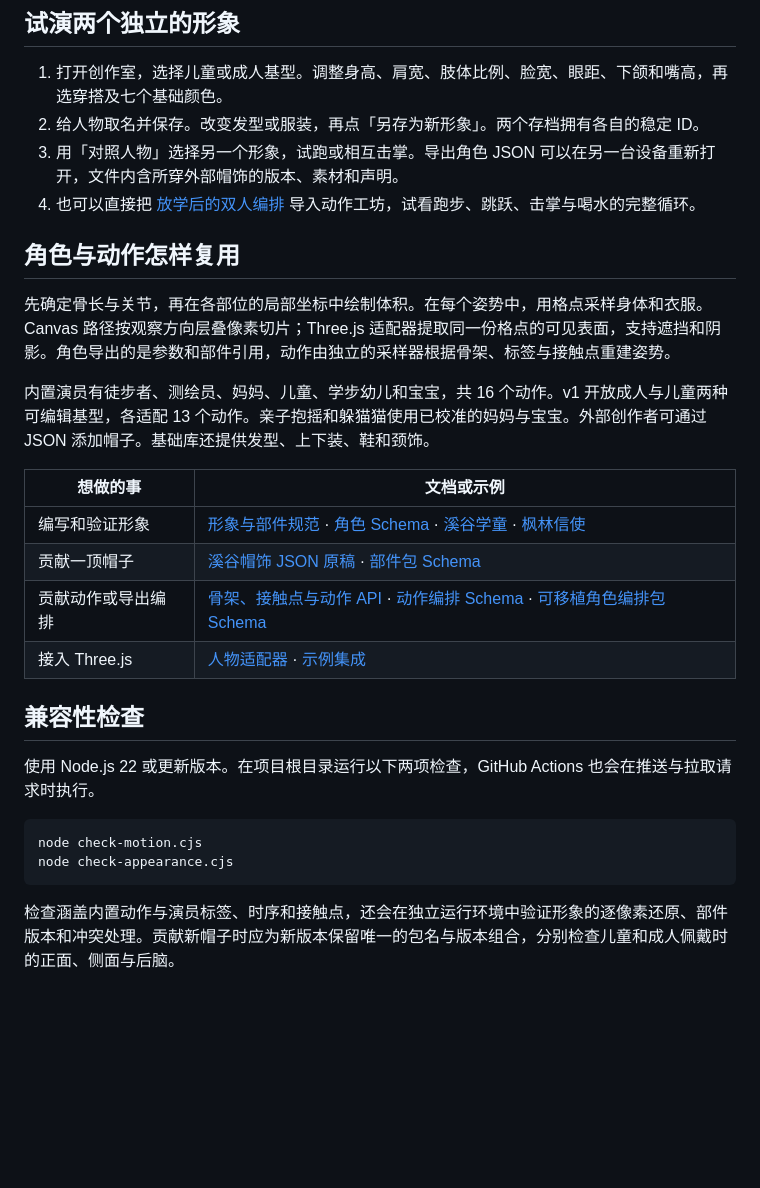
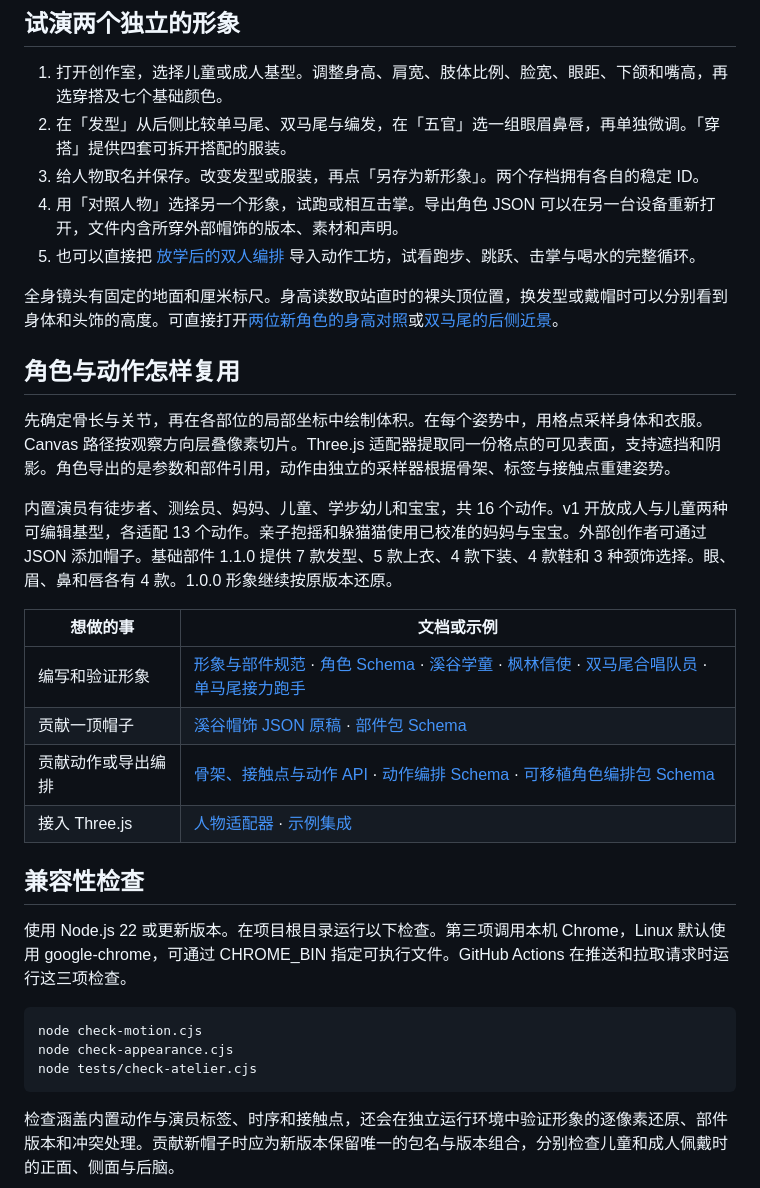
Before and after one commit to zhangran653/pine-pixel-people, a Markdown page: README.md, the part around one of its changes. Drawn GitHub-style; blank space fills up the shorter version.

````diff
--- a/README.md
+++ b/README.md
@@ -20,30 +20,34 @@ python3 -m http.server 8000 --bind 127.0.0.1
 ## 试演两个独立的形象
 
 1. 打开创作室，选择儿童或成人基型。调整身高、肩宽、肢体比例、脸宽、眼距、下颌和嘴高，再选穿搭及七个基础颜色。
-2. 给人物取名并保存。改变发型或服装，再点「另存为新形象」。两个存档拥有各自的稳定 ID。
-3. 用「对照人物」选择另一个形象，试跑或相互击掌。导出角色 JSON 可以在另一台设备重新打开，文件内含所穿外部帽饰的版本、素材和声明。
-4. 也可以直接把 [放学后的双人编排](packs/after-school.json) 导入动作工坊，试看跑步、跳跃、击掌与喝水的完整循环。
+2. 在「发型」从后侧比较单马尾、双马尾与编发，在「五官」选一组眼眉鼻唇，再单独微调。「穿搭」提供四套可拆开搭配的服装。
+3. 给人物取名并保存。改变发型或服装，再点「另存为新形象」。两个存档拥有各自的稳定 ID。
+4. 用「对照人物」选择另一个形象，试跑或相互击掌。导出角色 JSON 可以在另一台设备重新打开，文件内含所穿外部帽饰的版本、素材和声明。
+5. 也可以直接把 [放学后的双人编排](packs/after-school.json) 导入动作工坊，试看跑步、跳跃、击掌与喝水的完整循环。
+
+全身镜头有固定的地面和厘米标尺。身高读数取站直时的裸头顶位置，换发型或戴帽时可以分别看到身体和头饰的高度。可直接打开[两位新角色的身高对照](http://127.0.0.1:8000/atelier.html?preset=look_chorus&compare=look_relay&tab=shape)或[双马尾的后侧近景](http://127.0.0.1:8000/atelier.html?preset=look_chorus&tab=hair)。
 
 ## 角色与动作怎样复用
 
-先确定骨长与关节，再在各部位的局部坐标中绘制体积。在每个姿势中，用格点采样身体和衣服。Canvas 路径按观察方向层叠像素切片；Three.js 适配器提取同一份格点的可见表面，支持遮挡和阴影。角色导出的是参数和部件引用，动作由独立的采样器根据骨架、标签与接触点重建姿势。
+先确定骨长与关节，再在各部位的局部坐标中绘制体积。在每个姿势中，用格点采样身体和衣服。Canvas 路径按观察方向层叠像素切片。Three.js 适配器提取同一份格点的可见表面，支持遮挡和阴影。角色导出的是参数和部件引用，动作由独立的采样器根据骨架、标签与接触点重建姿势。
 
-内置演员有徒步者、测绘员、妈妈、儿童、学步幼儿和宝宝，共 16 个动作。v1 开放成人与儿童两种可编辑基型，各适配 13 个动作。亲子抱摇和躲猫猫使用已校准的妈妈与宝宝。外部创作者可通过 JSON 添加帽子。基础库还提供发型、上下装、鞋和颈饰。
+内置演员有徒步者、测绘员、妈妈、儿童、学步幼儿和宝宝，共 16 个动作。v1 开放成人与儿童两种可编辑基型，各适配 13 个动作。亲子抱摇和躲猫猫使用已校准的妈妈与宝宝。外部创作者可通过 JSON 添加帽子。基础部件 1.1.0 提供 7 款发型、5 款上衣、4 款下装、4 款鞋和 3 种颈饰选择。眼、眉、鼻和唇各有 4 款。1.0.0 形象继续按原版本还原。
 
 | 想做的事 | 文档或示例 |
 | --- | --- |
-| 编写和验证形象 | [形象与部件规范](appearance-standard.html) · [角色 Schema](character-v1.schema.json) · [溪谷学童](packs/creek-child.json) · [枫林信使](packs/maple-child.json) |
+| 编写和验证形象 | [形象与部件规范](appearance-standard.html) · [角色 Schema](character-v1.schema.json) · [溪谷学童](packs/creek-child.json) · [枫林信使](packs/maple-child.json) · [双马尾合唱队员](packs/chorus-child.json) · [单马尾接力跑手](packs/relay-child.json) |
 | 贡献一顶帽子 | [溪谷帽饰 JSON 原稿](packs/creek-hats.json) · [部件包 Schema](part-pack-v1.schema.json) |
 | 贡献动作或导出编排 | [骨架、接触点与动作 API](motion-standard.html) · [动作编排 Schema](score-v1.schema.json) · [可移植角色编排包 Schema](cast-v1.schema.json) |
 | 接入 Three.js | [人物适配器](pine-three.mjs) · [示例集成](three-demo.mjs) |
 
 ## 兼容性检查
 
-使用 Node.js 22 或更新版本。在项目根目录运行以下两项检查，GitHub Actions 也会在推送与拉取请求时执行。
+使用 Node.js 22 或更新版本。在项目根目录运行以下检查。第三项调用本机 Chrome，Linux 默认使用 google-chrome，可通过 CHROME_BIN 指定可执行文件。GitHub Actions 在推送和拉取请求时运行这三项检查。
 
 ```sh
 node check-motion.cjs
 node check-appearance.cjs
+node tests/check-atelier.cjs
 ```
 
 检查涵盖内置动作与演员标签、时序和接触点，还会在独立运行环境中验证形象的逐像素还原、部件版本和冲突处理。贡献新帽子时应为新版本保留唯一的包名与版本组合，分别检查儿童和成人佩戴时的正面、侧面与后脑。
````
Also changed, not shown: other parts of README.md (+1 -1 lines), atelier-preview.png, 15 other files.
